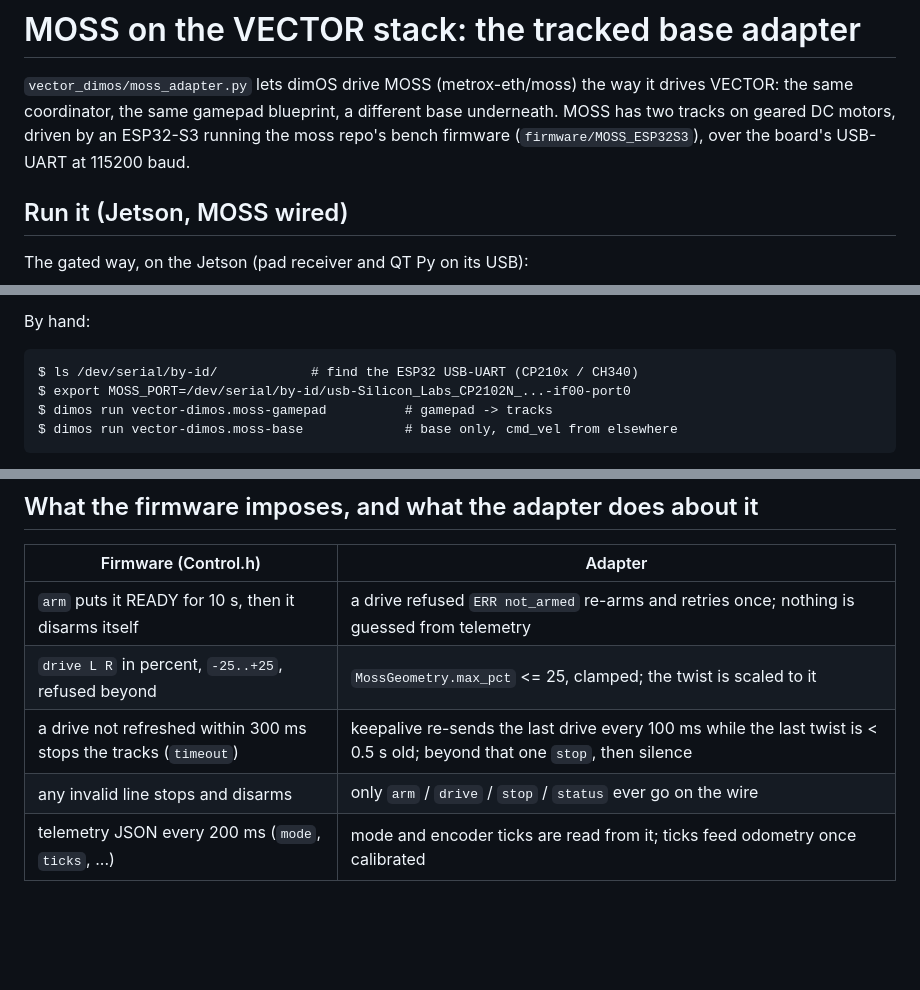
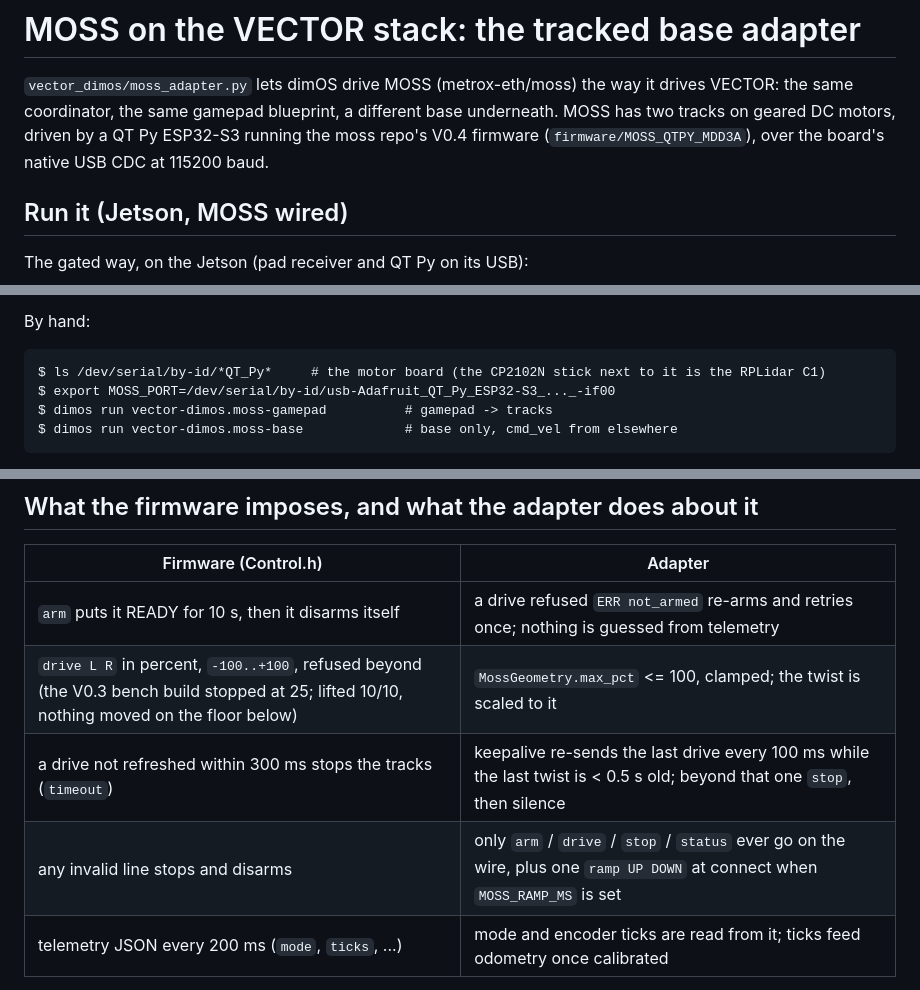
Before and after one commit to metrox-eth/vector-dimos, a Markdown page: docs/moss_base.md, 3 parts joined by grey strips. Drawn GitHub-style; blank space fills up the shorter version.

````diff
--- a/docs/moss_base.md
+++ b/docs/moss_base.md
@@ -2,9 +2,9 @@
 
 `vector_dimos/moss_adapter.py` lets dimOS drive MOSS (metrox-eth/moss) the way
 it drives VECTOR: the same coordinator, the same gamepad blueprint, a different
-base underneath. MOSS has two tracks on geared DC motors, driven by an ESP32-S3
-running the moss repo's bench firmware (`firmware/MOSS_ESP32S3`), over the
-board's USB-UART at 115200 baud.
+base underneath. MOSS has two tracks on geared DC motors, driven by a QT Py
+ESP32-S3 running the moss repo's V0.4 firmware (`firmware/MOSS_QTPY_MDD3A`),
+over the board's native USB CDC at 115200 baud.
 
 ## Run it (Jetson, MOSS wired)
 
@@ -27,8 +27,8 @@ Below ~8 % duty the motors do not start (bench 05/10: nothing at 5 %, fine at 15
 By hand:
 
 ```
-$ ls /dev/serial/by-id/            # find the ESP32 USB-UART (CP210x / CH340)
-$ export MOSS_PORT=/dev/serial/by-id/usb-Silicon_Labs_CP2102N_...-if00-port0
+$ ls /dev/serial/by-id/*QT_Py*     # the motor board (the CP2102N stick next to it is the RPLidar C1)
+$ export MOSS_PORT=/dev/serial/by-id/usb-Adafruit_QT_Py_ESP32-S3_..._-if00
 $ dimos run vector-dimos.moss-gamepad          # gamepad -> tracks
 $ dimos run vector-dimos.moss-base             # base only, cmd_vel from elsewhere
 ```
@@ -44,9 +44,9 @@ Cold bench (no hardware, no dimOS): `python3 tests/test_moss_adapter_cold.py`.
 | Firmware (Control.h) | Adapter |
 |---|---|
 | `arm` puts it READY for 10 s, then it disarms itself | a drive refused `ERR not_armed` re-arms and retries once; nothing is guessed from telemetry |
-| `drive L R` in percent, `-25..+25`, refused beyond | `MossGeometry.max_pct` <= 25, clamped; the twist is scaled to it |
+| `drive L R` in percent, `-100..+100`, refused beyond (the V0.3 bench build stopped at 25; lifted 10/10, nothing moved on the floor below) | `MossGeometry.max_pct` <= 100, clamped; the twist is scaled to it |
 | a drive not refreshed within 300 ms stops the tracks (`timeout`) | keepalive re-sends the last drive every 100 ms while the last twist is < 0.5 s old; beyond that one `stop`, then silence |
-| any invalid line stops and disarms | only `arm` / `drive` / `stop` / `status` ever go on the wire |
+| any invalid line stops and disarms | only `arm` / `drive` / `stop` / `status` ever go on the wire, plus one `ramp UP DOWN` at connect when `MOSS_RAMP_MS` is set |
 | telemetry JSON every 200 ms (`mode`, `ticks`, ...) | mode and encoder ticks are read from it; ticks feed odometry once calibrated |
 
 Two deadmen, both on the robot: the adapter's (0.5 s, in the dimOS process on
````
Also changed, not shown: other parts of docs/moss_base.md (+1 -1 lines), README.md (+23 -0 lines), docs/moss_cockpit.md (added, +208 -0 lines).
